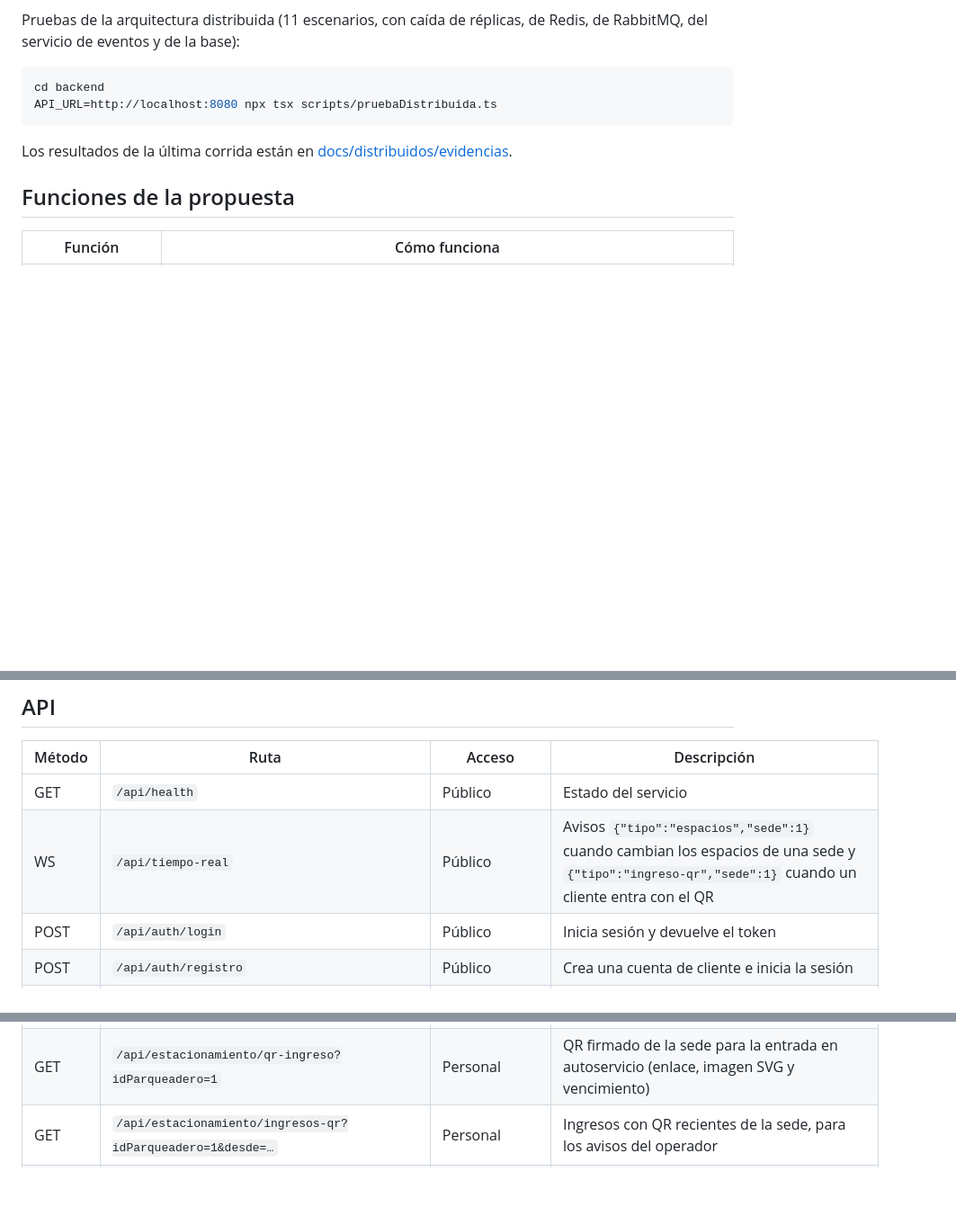
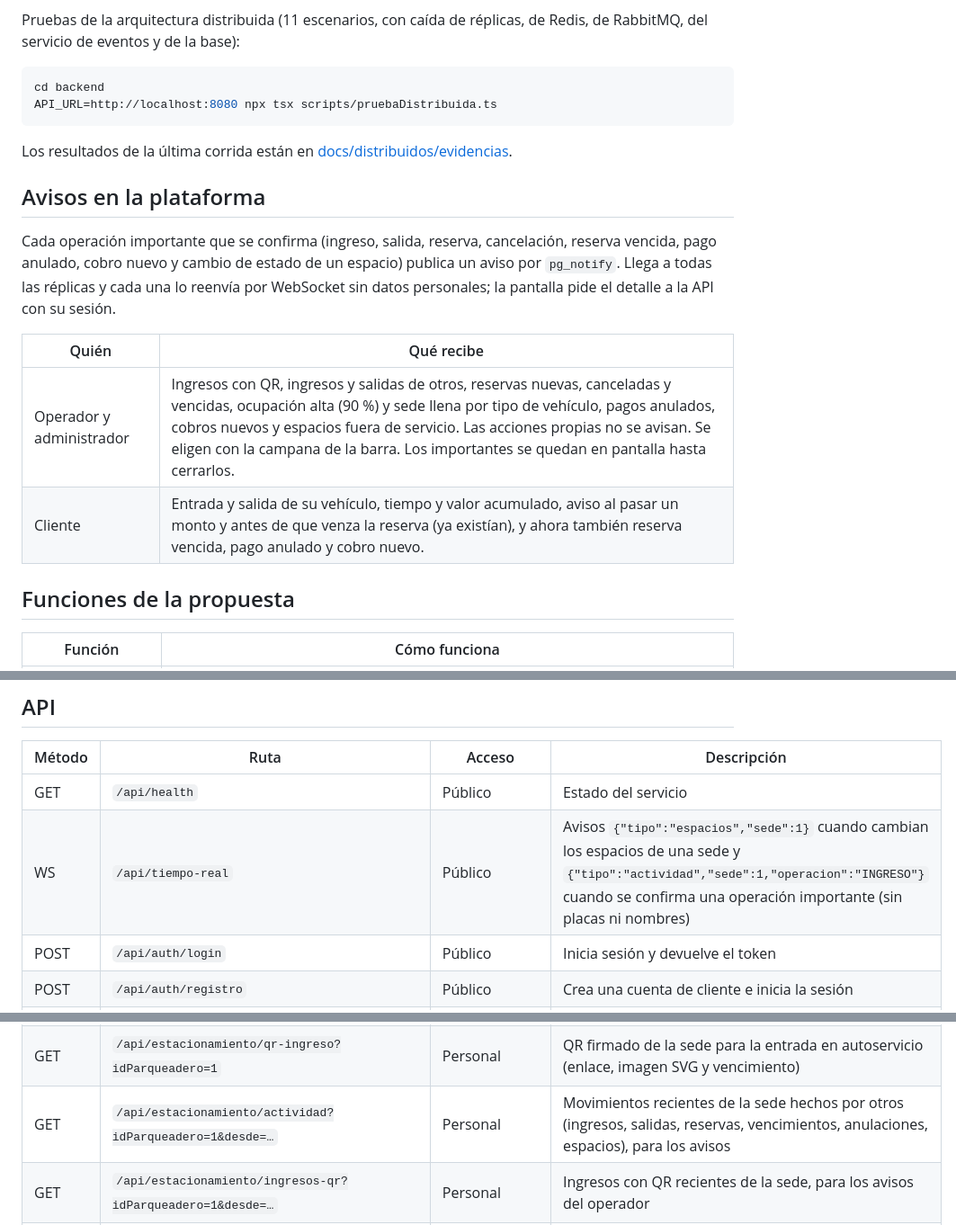
Before and after one commit to bfailach/Parkway, a Markdown page: README.md, 3 parts joined by grey strips. Shown at 90% size. Rendered like a GitHub page; blank space fills up the shorter version.

```diff
--- a/README.md
+++ b/README.md
@@ -472,6 +472,19 @@ API_URL=http://localhost:8080 npx tsx scripts/pruebaDistribuida.ts
 Los resultados de la última corrida están en
 [docs/distribuidos/evidencias](docs/distribuidos/evidencias).
 
+## Avisos en la plataforma
+
+Cada operación importante que se confirma (ingreso, salida, reserva, cancelación,
+reserva vencida, pago anulado, cobro nuevo y cambio de estado de un espacio)
+publica un aviso por `pg_notify`. Llega a todas las réplicas y cada una lo
+reenvía por WebSocket sin datos personales; la pantalla pide el detalle a la
+API con su sesión.
+
+| Quién | Qué recibe |
+|---|---|
+| Operador y administrador | Ingresos con QR, ingresos y salidas de otros, reservas nuevas, canceladas y vencidas, ocupación alta (90 %) y sede llena por tipo de vehículo, pagos anulados, cobros nuevos y espacios fuera de servicio. Las acciones propias no se avisan. Se eligen con la campana de la barra. Los importantes se quedan en pantalla hasta cerrarlos. |
+| Cliente | Entrada y salida de su vehículo, tiempo y valor acumulado, aviso al pasar un monto y antes de que venza la reserva (ya existían), y ahora también reserva vencida, pago anulado y cobro nuevo. |
+
 ## Funciones de la propuesta
 
 | Función | Cómo funciona |
@@ -539,7 +552,7 @@ Parkway/
 | Método | Ruta | Acceso | Descripción |
 | --- | --- | --- | --- |
 | GET | `/api/health` | Público | Estado del servicio |
-| WS | `/api/tiempo-real` | Público | Avisos `{"tipo":"espacios","sede":1}` cuando cambian los espacios de una sede y `{"tipo":"ingreso-qr","sede":1}` cuando un cliente entra con el QR |
+| WS | `/api/tiempo-real` | Público | Avisos `{"tipo":"espacios","sede":1}` cuando cambian los espacios de una sede y `{"tipo":"actividad","sede":1,"operacion":"INGRESO"}` cuando se confirma una operación importante (sin placas ni nombres) |
 | POST | `/api/auth/login` | Público | Inicia sesión y devuelve el token |
 | POST | `/api/auth/registro` | Público | Crea una cuenta de cliente e inicia la sesión |
 | GET | `/api/auth/me` | Sesión | Usuario de la sesión |
@@ -564,6 +577,7 @@ Parkway/
 | POST | `/api/estacionamiento/ingreso` | Personal | Registra un ingreso |
 | POST | `/api/estacionamiento/salida/:idRegistro` | Personal | Registra la salida con su pago y comprobante. Cuerpo: `{"metodo":"EFECTIVO","recibido":10000}` o `{"metodo":"TARJETA","referencia":"482913"}` |
 | GET | `/api/estacionamiento/qr-ingreso?idParqueadero=1` | Personal | QR firmado de la sede para la entrada en autoservicio (enlace, imagen SVG y vencimiento) |
+| GET | `/api/estacionamiento/actividad?idParqueadero=1&desde=…` | Personal | Movimientos recientes de la sede hechos por otros (ingresos, salidas, reservas, vencimientos, anulaciones, espacios), para los avisos |
 | GET | `/api/estacionamiento/ingresos-qr?idParqueadero=1&desde=…` | Personal | Ingresos con QR recientes de la sede, para los avisos del operador |
 | GET | `/api/cliente/estado` | Cliente | Reserva activa y vehículos dentro con valor acumulado |
 | GET | `/api/cliente/historial` | Cliente | Visitas cerradas |
```
Also changed, not shown: other parts of README.md (+1 -0 lines), docs/distribuidos/capturas/avisos_operador.png (added), 18 other files.
